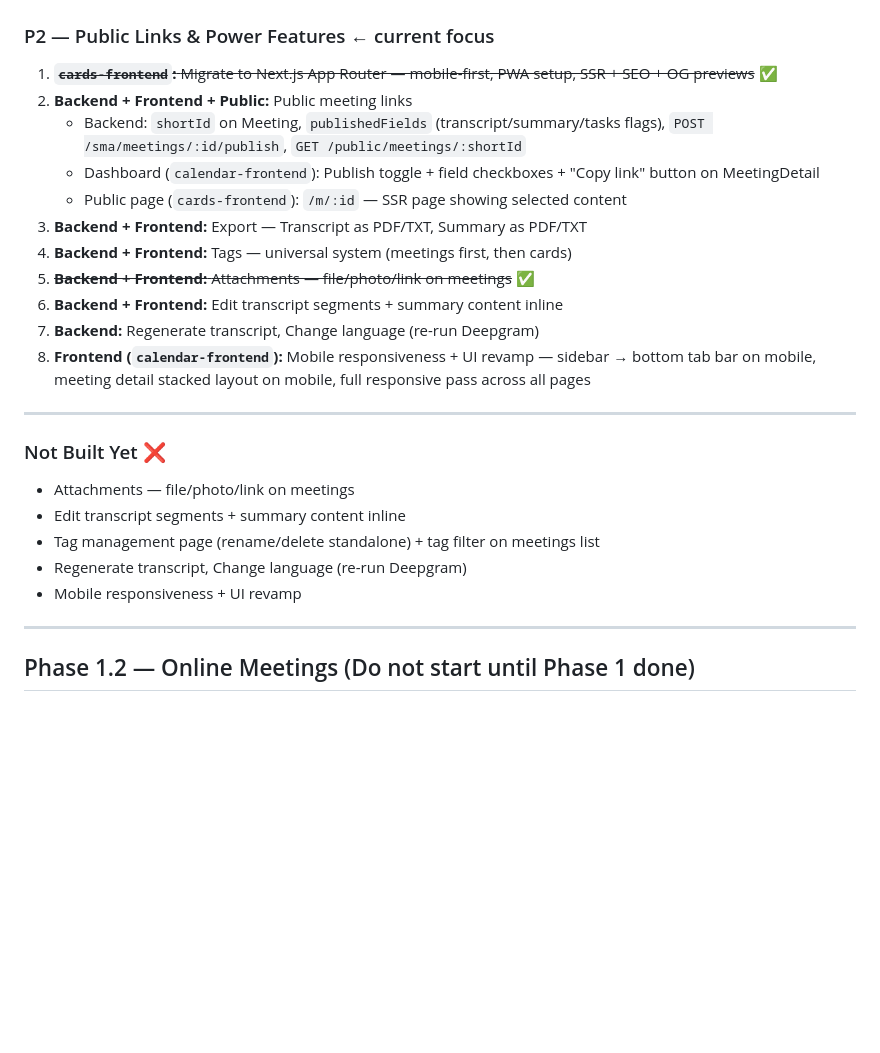
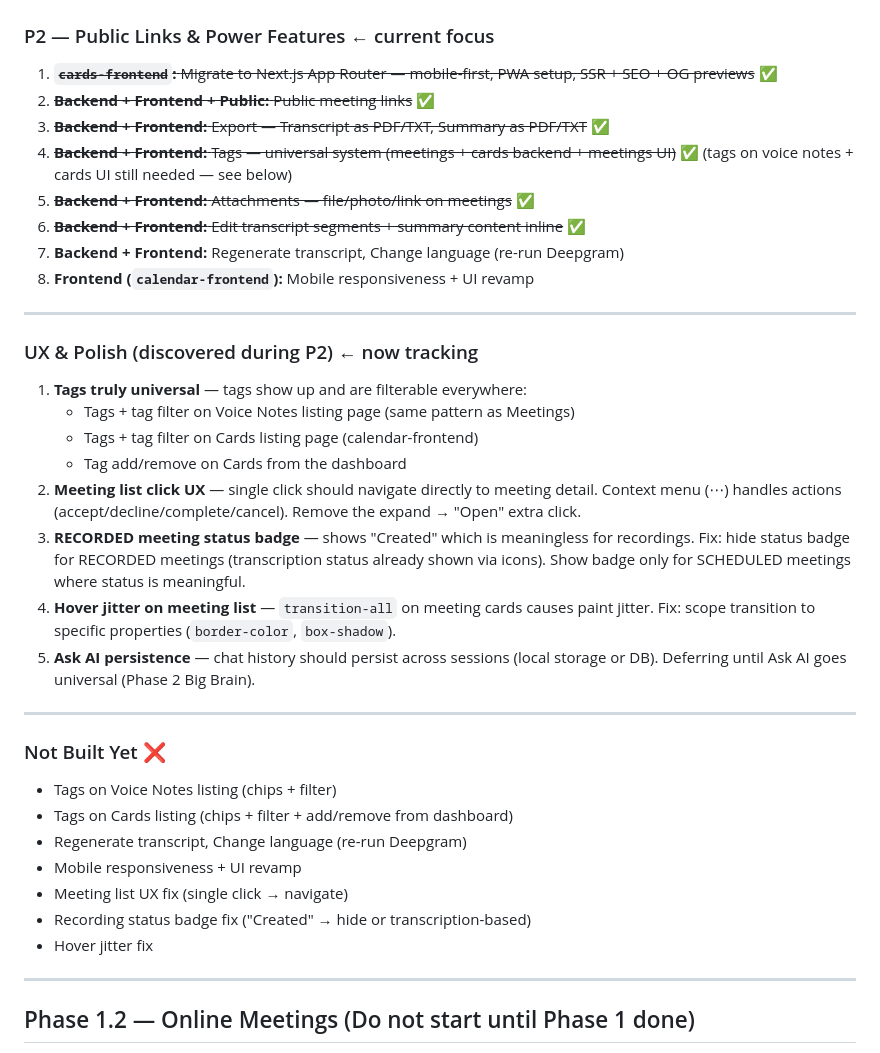
Before and after one commit to crelyzor/crelyzor-workspace, a Markdown page: TASKS.md, the part around one of its changes. Rendered like a GitHub page; blank space fills up the shorter version.

```diff
--- a/TASKS.md
+++ b/TASKS.md
@@ -86,25 +86,37 @@ Task {
 ### P2 — Public Links & Power Features ← current focus
 
 1. ~~**`cards-frontend`:** Migrate to Next.js App Router — mobile-first, PWA setup, SSR + SEO + OG previews~~ ✅
-2. **Backend + Frontend + Public:** Public meeting links
-   - Backend: `shortId` on Meeting, `publishedFields` (transcript/summary/tasks flags), `POST /sma/meetings/:id/publish`, `GET /public/meetings/:shortId`
-   - Dashboard (`calendar-frontend`): Publish toggle + field checkboxes + "Copy link" button on MeetingDetail
-   - Public page (`cards-frontend`): `/m/:id` — SSR page showing selected content
-3. **Backend + Frontend:** Export — Transcript as PDF/TXT, Summary as PDF/TXT
-4. **Backend + Frontend:** Tags — universal system (meetings first, then cards)
+2. ~~**Backend + Frontend + Public:** Public meeting links~~ ✅
+3. ~~**Backend + Frontend:** Export — Transcript as PDF/TXT, Summary as PDF/TXT~~ ✅
+4. ~~**Backend + Frontend:** Tags — universal system (meetings + cards backend + meetings UI)~~ ✅ (tags on voice notes + cards UI still needed — see below)
 5. ~~**Backend + Frontend:** Attachments — file/photo/link on meetings~~ ✅
-6. **Backend + Frontend:** Edit transcript segments + summary content inline
-7. **Backend:** Regenerate transcript, Change language (re-run Deepgram)
-8. **Frontend (`calendar-frontend`):** Mobile responsiveness + UI revamp — sidebar → bottom tab bar on mobile, meeting detail stacked layout on mobile, full responsive pass across all pages
+6. ~~**Backend + Frontend:** Edit transcript segments + summary content inline~~ ✅
+7. **Backend + Frontend:** Regenerate transcript, Change language (re-run Deepgram)
+8. **Frontend (`calendar-frontend`):** Mobile responsiveness + UI revamp
+
+---
+
+### UX & Polish (discovered during P2) ← now tracking
+
+1. **Tags truly universal** — tags show up and are filterable everywhere:
+   - Tags + tag filter on Voice Notes listing page (same pattern as Meetings)
+   - Tags + tag filter on Cards listing page (calendar-frontend)
+   - Tag add/remove on Cards from the dashboard
+2. **Meeting list click UX** — single click should navigate directly to meeting detail. Context menu (⋯) handles actions (accept/decline/complete/cancel). Remove the expand → "Open" extra click.
+3. **RECORDED meeting status badge** — shows "Created" which is meaningless for recordings. Fix: hide status badge for RECORDED meetings (transcription status already shown via icons). Show badge only for SCHEDULED meetings where status is meaningful.
+4. **Hover jitter on meeting list** — `transition-all` on meeting cards causes paint jitter. Fix: scope transition to specific properties (`border-color`, `box-shadow`).
+5. **Ask AI persistence** — chat history should persist across sessions (local storage or DB). Deferring until Ask AI goes universal (Phase 2 Big Brain).
 
 ---
 
 ### Not Built Yet ❌
-- Attachments — file/photo/link on meetings
-- Edit transcript segments + summary content inline
-- Tag management page (rename/delete standalone) + tag filter on meetings list
+- Tags on Voice Notes listing (chips + filter)
+- Tags on Cards listing (chips + filter + add/remove from dashboard)
 - Regenerate transcript, Change language (re-run Deepgram)
 - Mobile responsiveness + UI revamp
+- Meeting list UX fix (single click → navigate)
+- Recording status badge fix ("Created" → hide or transcription-based)
+- Hover jitter fix
 
 ---
 
```
Also changed, not shown: other parts of TASKS.md (+1 -1 lines), docs/dev-notes/edit-transcript-summary.md (added, +60 -0 lines).
